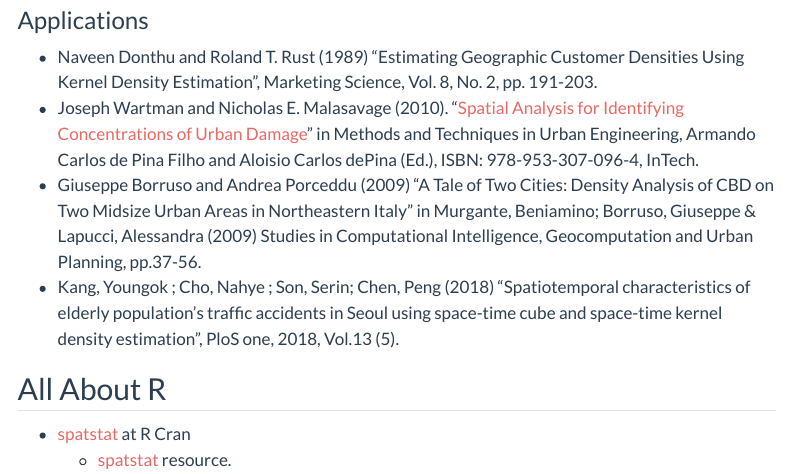
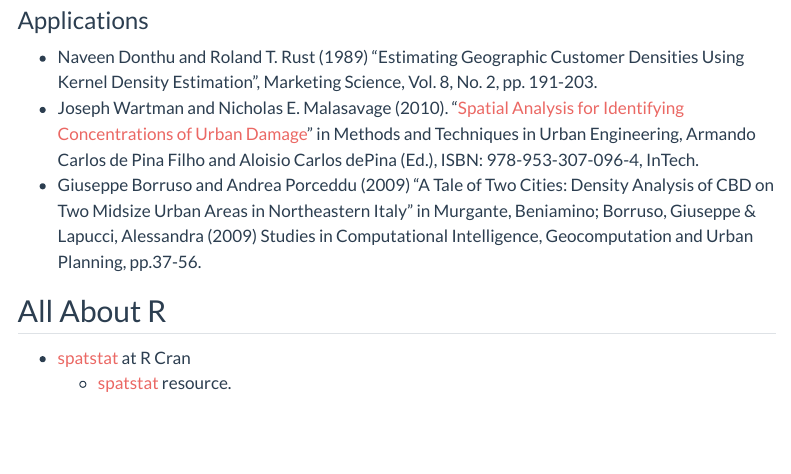
Before and after one commit to tskam/ISSS626-AY2024-25Aug, a Quarto document (outline/Lesson02_outline.qmd): the page in a window 1100 px wide, from 1480 px down. Rendered offline with R 4.5, knitr and Pandoc in place of Quarto, with nearby package versions; menus at the side of the page are left out.

Commit message:
Commit after updated Lesson 2 outlines.

```diff
--- a/outline/Lesson02_outline.qmd
+++ b/outline/Lesson02_outline.qmd
@@ -63,7 +63,6 @@ Prof. Luc Anselin on point pattern analysis (YouTube):
 -   Naveen Donthu and Roland T. Rust (1989) "Estimating Geographic Customer Densities Using Kernel Density Estimation", Marketing Science, Vol. 8, No. 2, pp. 191-203.
 -   Joseph Wartman and Nicholas E. Malasavage (2010). "[Spatial Analysis for Identifying Concentrations of Urban Damage](http://www.intechopen.com/books/methods-and-techniques-in-urban-engineering/spatial-analysis-for-identifying-concentrations-of-urban-damage)" in Methods and Techniques in Urban Engineering, Armando Carlos de Pina Filho and Aloisio Carlos dePina (Ed.), ISBN: 978-953-307-096-4, InTech.
 -   Giuseppe Borruso and Andrea Porceddu (2009) "A Tale of Two Cities: Density Analysis of CBD on Two Midsize Urban Areas in Northeastern Italy" in Murgante, Beniamino; Borruso, Giuseppe & Lapucci, Alessandra (2009) Studies in Computational Intelligence, Geocomputation and Urban Planning, pp.37-56.
--   Kang, Youngok ; Cho, Nahye ; Son, Serin; Chen, Peng (2018) "Spatiotemporal characteristics of elderly population's traffic accidents in Seoul using space-time cube and space-time kernel density estimation", PloS one, 2018, Vol.13 (5).
 
 ## All About R
 
```
Also changed, not shown: 2 other files.
